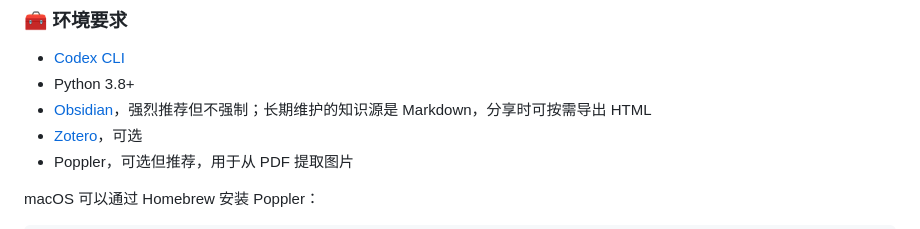
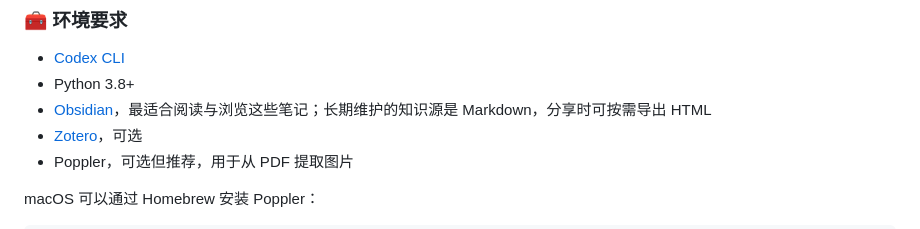
Before and after one commit to Jian-Lang/personalized-research-paper-claw, a Markdown page: README.zh-CN.md, the part around the change. Rendered like a GitHub page.

```diff
--- a/README.zh-CN.md
+++ b/README.zh-CN.md
@@ -152,7 +152,7 @@ Personalized 模式按主题持续追加并去重；Domain Research Gallery 模
 
 - [Codex CLI](https://github.com/openai/codex)
 - Python 3.8+
-- [Obsidian](https://obsidian.md/)，强烈推荐但不强制；长期维护的知识源是 Markdown，分享时可按需导出 HTML
+- [Obsidian](https://obsidian.md/)，最适合阅读与浏览这些笔记；长期维护的知识源是 Markdown，分享时可按需导出 HTML
 - [Zotero](https://www.zotero.org/)，可选
 - Poppler，可选但推荐，用于从 PDF 提取图片
 
```
Also changed, not shown: README.md (+1 -1 lines).
